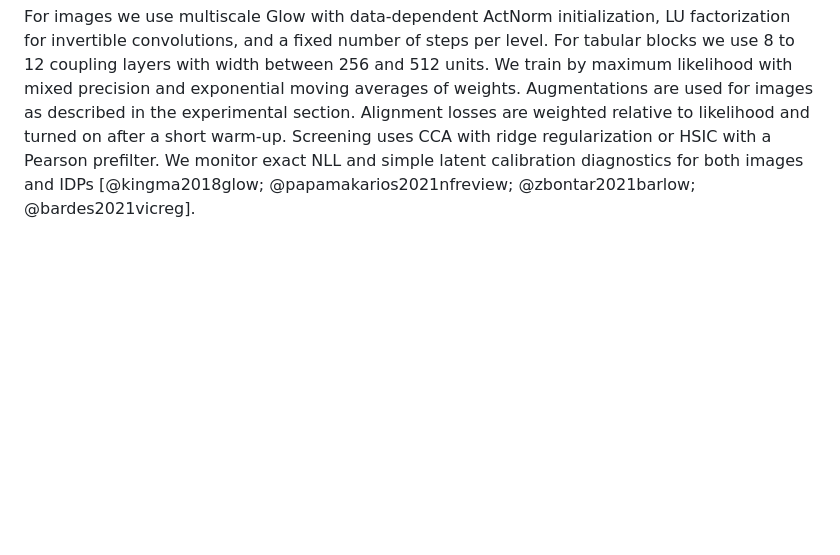
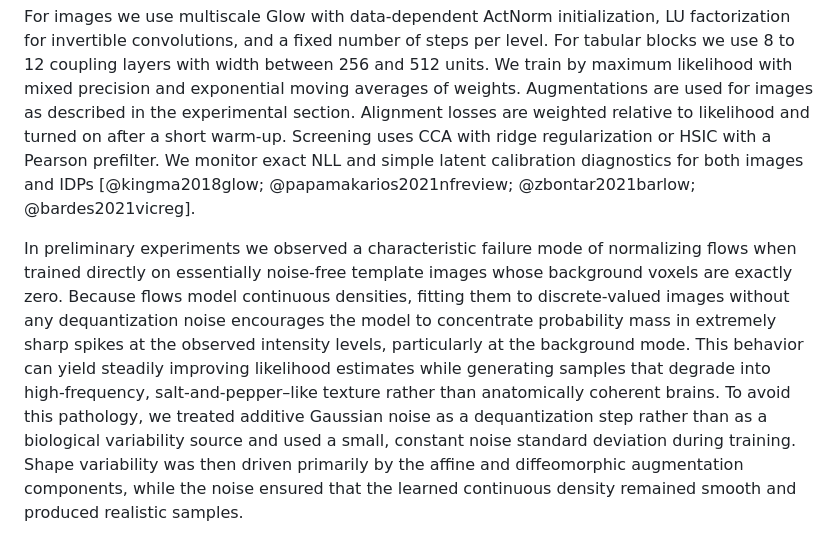
Before and after one commit to ntustison/LAMNrFlows, a Markdown page: Manuscript/methods.md, the part around the change. GitHub-like rendering; blank space fills up the shorter version.

Commit message:
ENH:  Dequant.

```diff
--- a/Manuscript/methods.md
+++ b/Manuscript/methods.md
@@ -50,3 +50,5 @@ Latent-space templates can be defined as means in latent space decoded back to i
 ## Practical training details
 
 For images we use multiscale Glow with data-dependent ActNorm initialization, LU factorization for invertible convolutions, and a fixed number of steps per level. For tabular blocks we use 8 to 12 coupling layers with width between 256 and 512 units. We train by maximum likelihood with mixed precision and exponential moving averages of weights. Augmentations are used for images as described in the experimental section. Alignment losses are weighted relative to likelihood and turned on after a short warm-up. Screening uses CCA with ridge regularization or HSIC with a Pearson prefilter. We monitor exact NLL and simple latent calibration diagnostics for both images and IDPs [@kingma2018glow; @papamakarios2021nfreview; @zbontar2021barlow; @bardes2021vicreg].
+
+In preliminary experiments we observed a characteristic failure mode of normalizing flows when trained directly on essentially noise-free template images whose background voxels are exactly zero. Because flows model continuous densities, fitting them to discrete-valued images without any dequantization noise encourages the model to concentrate probability mass in extremely sharp spikes at the observed intensity levels, particularly at the background mode. This behavior can yield steadily improving likelihood estimates while generating samples that degrade into high-frequency, salt-and-pepper–like texture rather than anatomically coherent brains. To avoid this pathology, we treated additive Gaussian noise as a dequantization step rather than as a biological variability source and used a small, constant noise standard deviation during training. Shape variability was then driven primarily by the affine and diffeomorphic augmentation components, while the noise ensured that the learned continuous density remained smooth and produced realistic samples.
```
